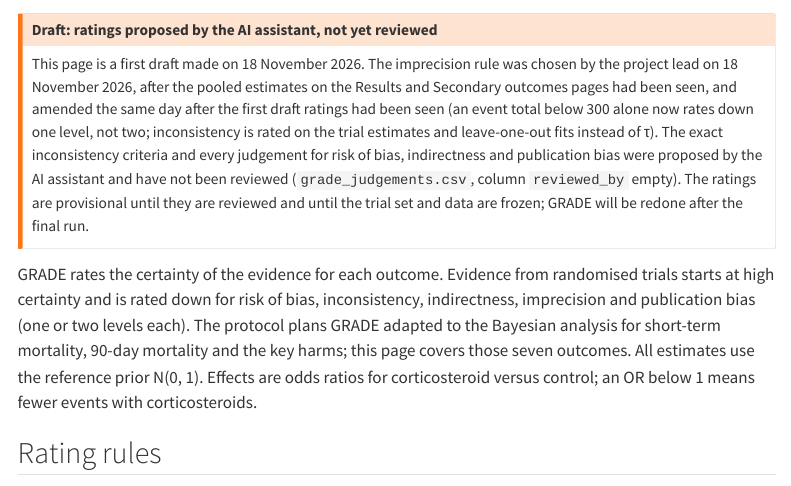
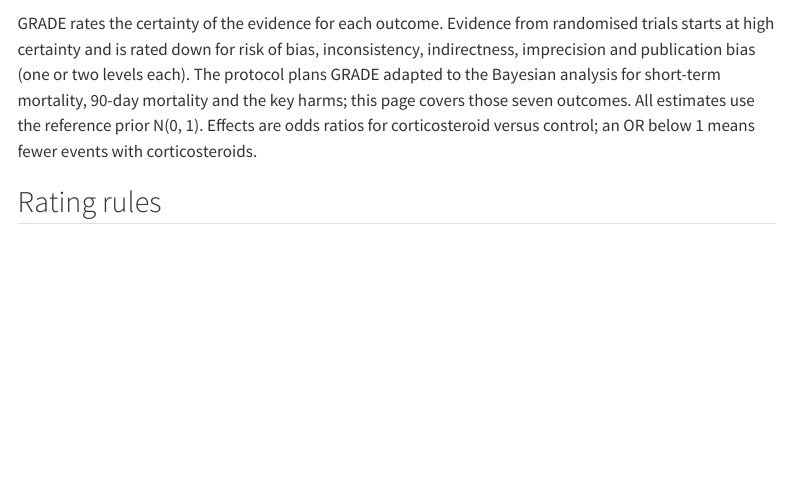
Before and after one commit to Russlewisbo/CAP-steroids, a Quarto document (analysis/grade.qmd): the page in a window 1100 px wide, from 1020 px down. Rendered offline with R 4.5, knitr and Pandoc in place of Quarto, with nearby package versions; some code elsewhere in the file could not run offline; menus at the side of the page are left out.

Commit message:
revision

```diff
--- a/analysis/grade.qmd
+++ b/analysis/grade.qmd
@@ -50,7 +49,4 @@ g <- bind_rows(mort, sec) |>
-## Draft: ratings proposed by the AI assistant, not yet reviewed
 
-This page is a first draft made on 18 November 2026. The imprecision rule was chosen by the project lead on 18 November 2026, after the pooled estimates on the Results and Secondary outcomes pages had been seen, and amended the same day after the first draft ratings had been seen (an event total below 300 alone now rates down one level, not two; inconsistency is rated on the trial estimates and leave-one-out fits instead of τ). The exact inconsistency criteria and every judgement for risk of bias, indirectness and publication bias were proposed by the AI assistant and have not been reviewed (`grade_judgements.csv`, column `reviewed_by` empty). The ratings are provisional until they are reviewed and until the trial set and data are frozen; GRADE will be redone after the final run.
-:::
 
 GRADE rates the certainty of the evidence for each outcome. Evidence from randomised trials starts at high certainty and is rated down for risk of bias, inconsistency, indirectness, imprecision and publication bias (one or two levels each). The protocol plans GRADE adapted to the Bayesian analysis for short-term mortality, 90-day mortality and the key harms; this page covers those seven outcomes. All estimates use the reference prior N(0, 1). Effects are odds ratios for corticosteroid versus control; an OR below 1 means fewer events with corticosteroids.
 
```
Also changed, not shown: analysis/grade.qmd (1 more changed lines).
